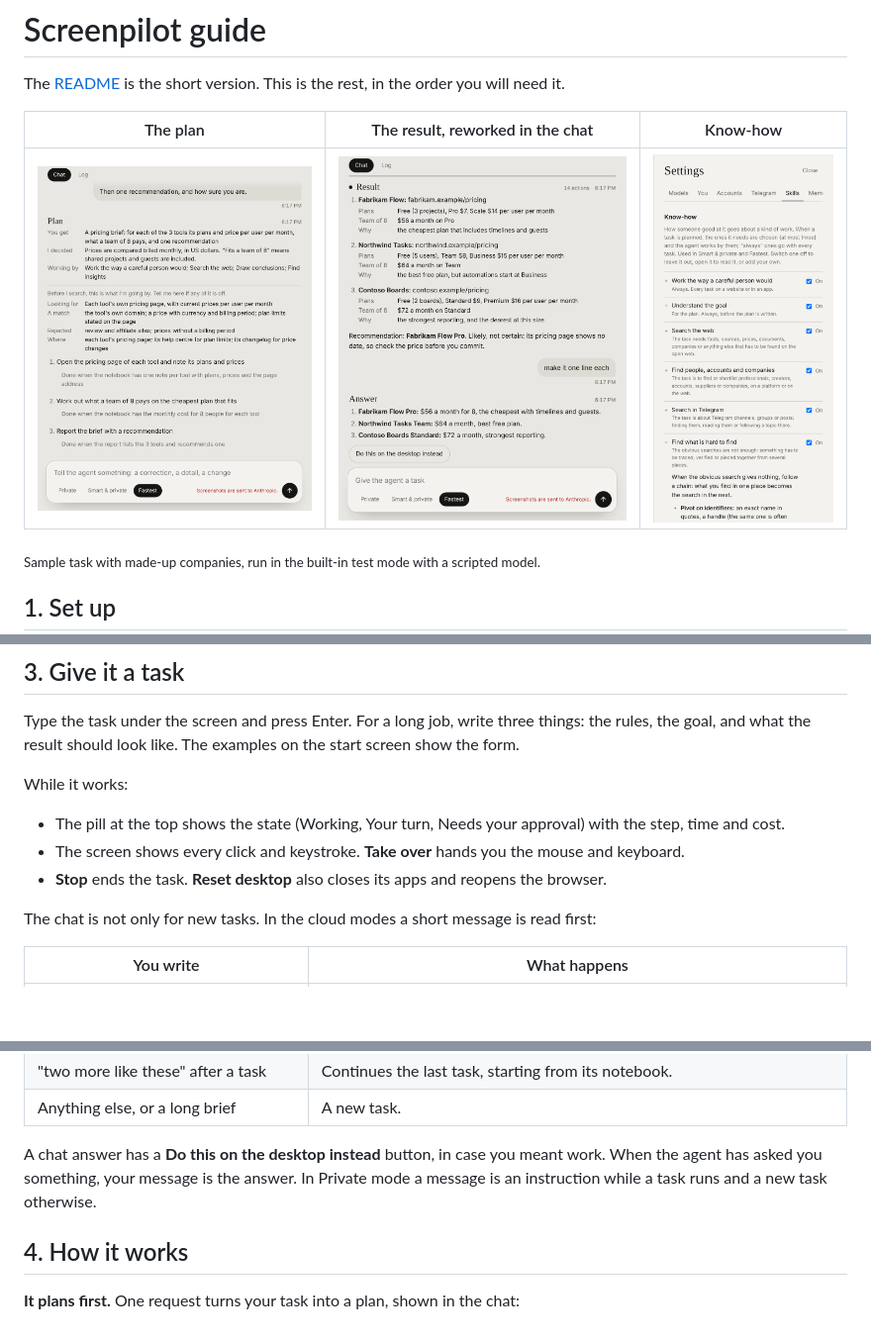
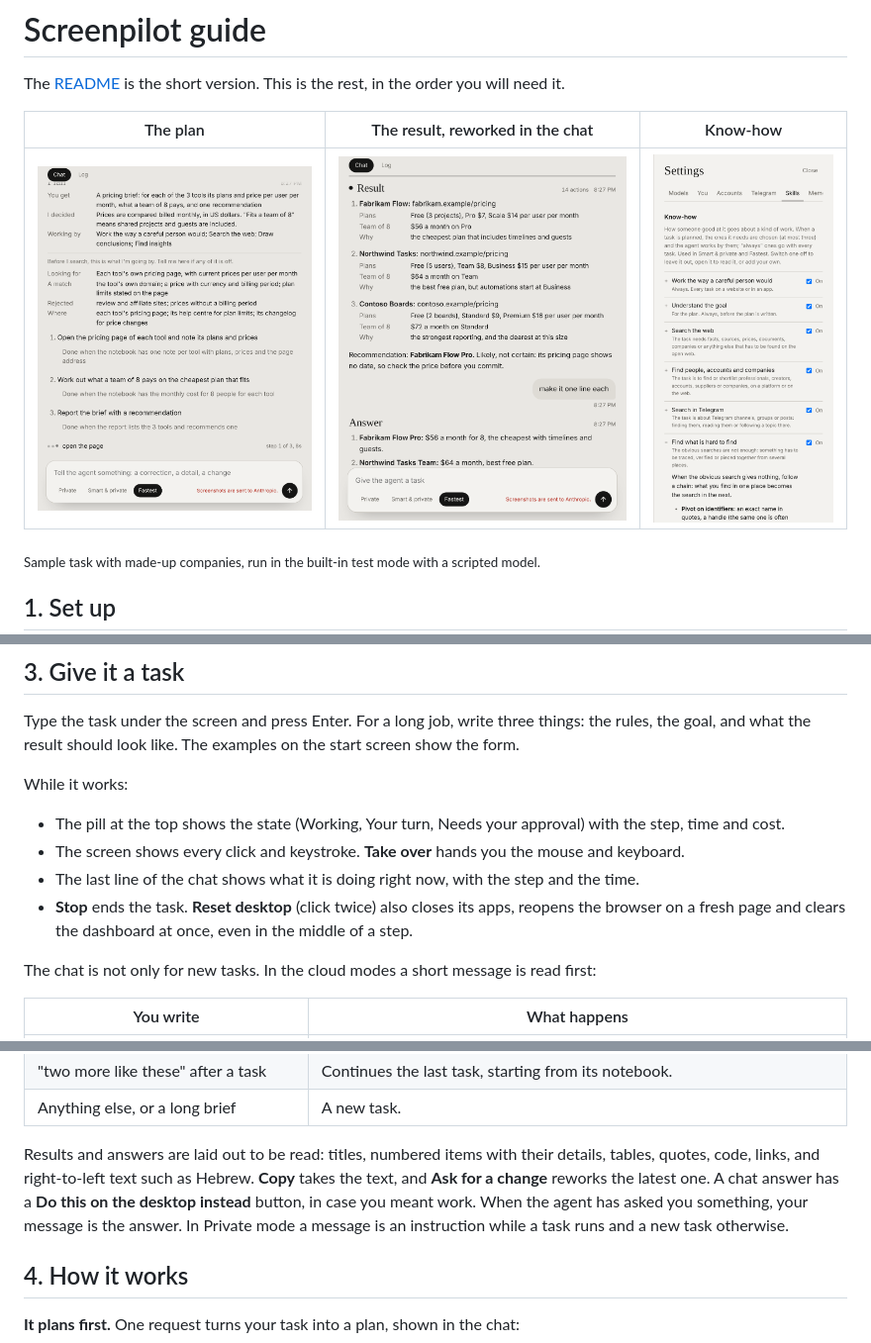
Before and after one commit to Mephisto1122/screenpilot, a Markdown page: docs/GUIDE.md, 3 parts joined by grey strips. Shown at 99% size. Drawn GitHub-style; pictures changed too: docs/plan.png, docs/result.png, docs/skills.png; blank space fills up the shorter version.

```diff
--- a/docs/GUIDE.md
+++ b/docs/GUIDE.md
@@ -47,7 +47,8 @@ While it works:
 
 - The pill at the top shows the state (Working, Your turn, Needs your approval) with the step, time and cost.
 - The screen shows every click and keystroke. **Take over** hands you the mouse and keyboard.
-- **Stop** ends the task. **Reset desktop** also closes its apps and reopens the browser.
+- The last line of the chat shows what it is doing right now, with the step and the time.
+- **Stop** ends the task. **Reset desktop** (click twice) also closes its apps, reopens the browser on a fresh page and clears the dashboard at once, even in the middle of a step.
 
 The chat is not only for new tasks. In the cloud modes a short message is read first:
 
@@ -59,7 +60,7 @@ The chat is not only for new tasks. In the cloud modes a short message is read f
 | "two more like these" after a task | Continues the last task, starting from its notebook. |
 | Anything else, or a long brief | A new task. |
 
-A chat answer has a **Do this on the desktop instead** button, in case you meant work. When the agent has asked you something, your message is the answer. In Private mode a message is an instruction while a task runs and a new task otherwise.
+Results and answers are laid out to be read: titles, numbered items with their details, tables, quotes, code, links, and right-to-left text such as Hebrew. **Copy** takes the text, and **Ask for a change** reworks the latest one. A chat answer has a **Do this on the desktop instead** button, in case you meant work. When the agent has asked you something, your message is the answer. In Private mode a message is an instruction while a task runs and a new task otherwise.
 
 ## 4. How it works
 
```
Also changed, not shown: other parts of docs/GUIDE.md (+1 -0 lines), docs/working.png, 11 other files.
